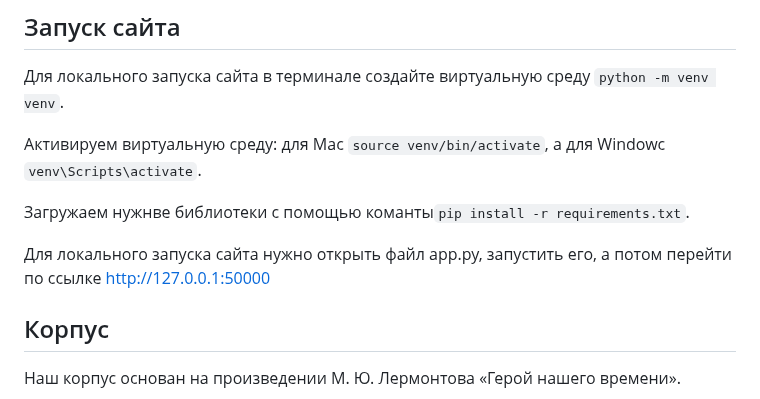
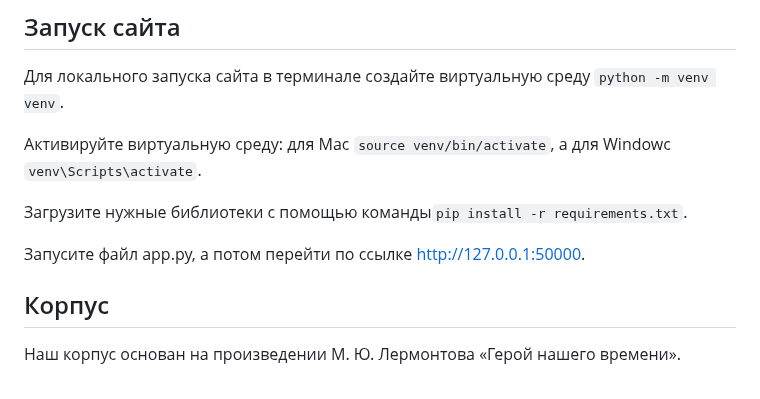
Before and after one commit to kechsin/AHeroOfOurTime_Corpus, a Markdown page: README.md, the part around the change. Rendered like a GitHub page.

```diff
--- a/README.md
+++ b/README.md
@@ -5,11 +5,11 @@
 
 Для локального запуска сайта в терминале создайте виртуальную среду `python -m venv venv`.
 
-Активируем виртуальную среду: для Mac `source venv/bin/activate`, а для Windowc `venv\Scripts\activate`.
+Активируйте виртуальную среду: для Mac `source venv/bin/activate`, а для Windowc `venv\Scripts\activate`.
 
-Загружаем нужнве библиотеки с помощью команты`pip install -r requirements.txt`.
+Загрузите нужные библиотеки с помощью команды`pip install -r requirements.txt`.
 
-Для локального запуска сайта нужно открыть файл app.py, запустить его, а потом перейти по ссылке http://127.0.0.1:50000
+Запусите файл app.py, а потом перейти по ссылке http://127.0.0.1:50000.
 
 ## Корпус
 Наш корпус основан на произведении М. Ю. Лермонтова «Герой нашего времени».
```
